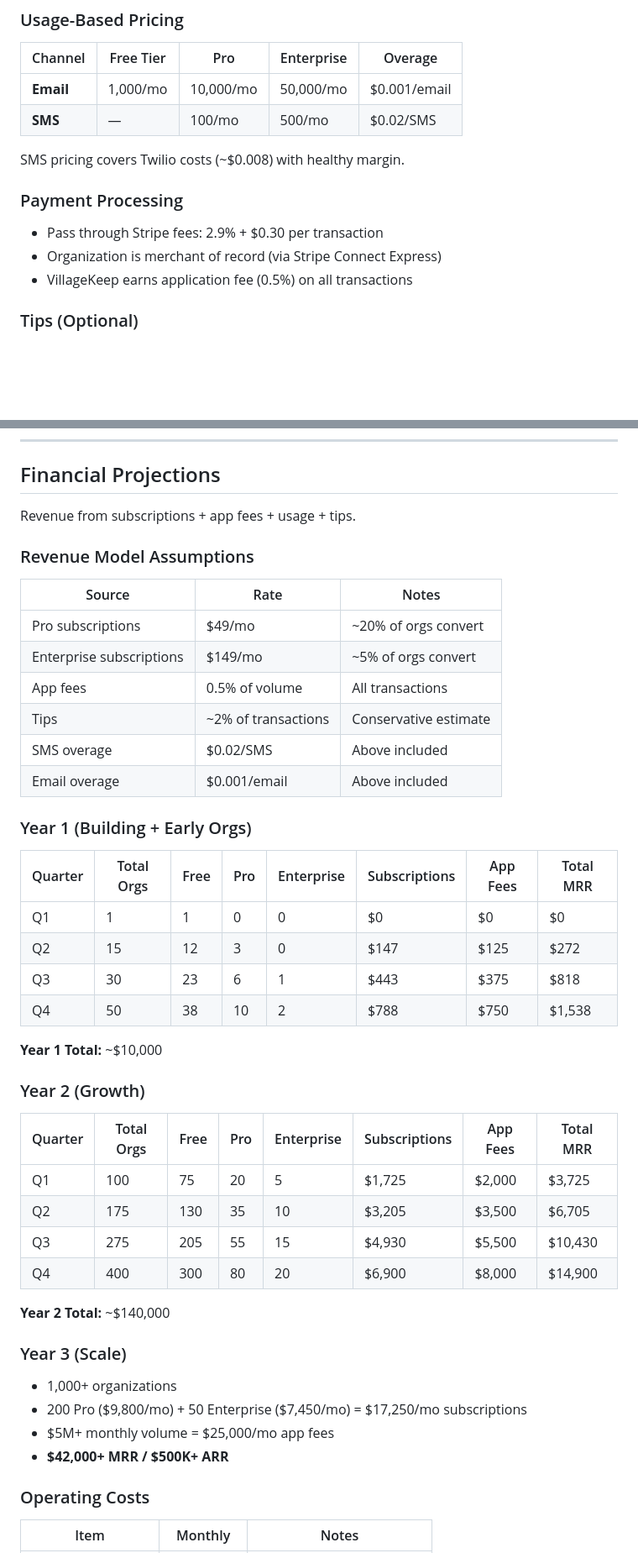
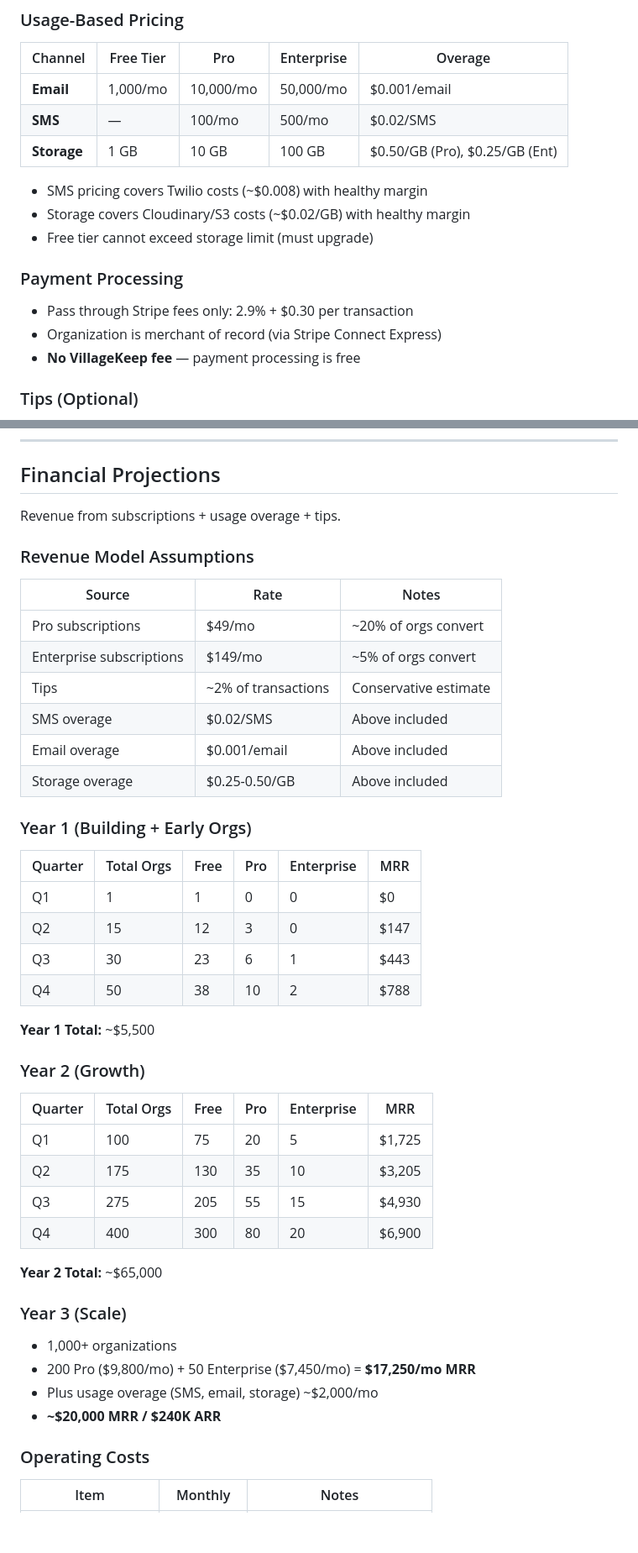
Before and after one commit to americansalb/membership, a Markdown page: VILLAGEKEEP_PLAN.md, 2 parts joined by grey strips. Shown at 84% size. GitHub-like rendering; blank space fills up the shorter version.

Commit message:
Simplify pricing: free payments, add storage limits
- Remove app fees entirely — payment processing is free
- Add storage limits: 1GB (Free), 10GB (Pro), 100GB (Enterprise)
- Add storage overage pricing: $0.50/GB Pro, $0.25/GB Enterprise
- Free tier cannot exceed storage (must upgrade)
- Update financial projections without app fee revenue
- More conservative goal: $20K MRR / $240K ARR Year 3

```diff
--- a/VILLAGEKEEP_PLAN.md
+++ b/VILLAGEKEEP_PLAN.md
@@ -195,14 +196,17 @@ Unlike Givebutter (nonprofits only), VillageKeep serves anyone with members:
 |---------|-----------|-----|------------|---------|
 | **Email** | 1,000/mo | 10,000/mo | 50,000/mo | $0.001/email |
 | **SMS** | — | 100/mo | 500/mo | $0.02/SMS |
+| **Storage** | 1 GB | 10 GB | 100 GB | $0.50/GB (Pro), $0.25/GB (Ent) |
 
-SMS pricing covers Twilio costs (~$0.008) with healthy margin.
+- SMS pricing covers Twilio costs (~$0.008) with healthy margin
+- Storage covers Cloudinary/S3 costs (~$0.02/GB) with healthy margin
+- Free tier cannot exceed storage limit (must upgrade)
 
 ### Payment Processing
 
-- Pass through Stripe fees: 2.9% + $0.30 per transaction
+- Pass through Stripe fees only: 2.9% + $0.30 per transaction
 - Organization is merchant of record (via Stripe Connect Express)
-- VillageKeep earns application fee (0.5%) on all transactions
+- **No VillageKeep fee** — payment processing is free
 
 ### Tips (Optional)
 
@@ -554,7 +557,7 @@ Aligned with existing LMS for code reuse and consistency.
 
 ## Financial Projections
 
-Revenue from subscriptions + app fees + usage + tips.
+Revenue from subscriptions + usage overage + tips.
 
 ### Revenue Model Assumptions
 
@@ -562,39 +565,39 @@ Revenue from subscriptions + app fees + usage + tips.
 |--------|------|-------|
 | Pro subscriptions | $49/mo | ~20% of orgs convert |
 | Enterprise subscriptions | $149/mo | ~5% of orgs convert |
-| App fees | 0.5% of volume | All transactions |
 | Tips | ~2% of transactions | Conservative estimate |
 | SMS overage | $0.02/SMS | Above included |
 | Email overage | $0.001/email | Above included |
+| Storage overage | $0.25-0.50/GB | Above included |
 
 ### Year 1 (Building + Early Orgs)
 
-| Quarter | Total Orgs | Free | Pro | Enterprise | Subscriptions | App Fees | Total MRR |
-|---------|------------|------|-----|------------|---------------|----------|-----------|
-| Q1 | 1 | 1 | 0 | 0 | $0 | $0 | $0 |
-| Q2 | 15 | 12 | 3 | 0 | $147 | $125 | $272 |
-| Q3 | 30 | 23 | 6 | 1 | $443 | $375 | $818 |
-| Q4 | 50 | 38 | 10 | 2 | $788 | $750 | $1,538 |
+| Quarter | Total Orgs | Free | Pro | Enterprise | MRR |
+|---------|------------|------|-----|------------|-----|
+| Q1 | 1 | 1 | 0 | 0 | $0 |
+| Q2 | 15 | 12 | 3 | 0 | $147 |
+| Q3 | 30 | 23 | 6 | 1 | $443 |
+| Q4 | 50 | 38 | 10 | 2 | $788 |
 
-**Year 1 Total:** ~$10,000
+**Year 1 Total:** ~$5,500
 
 ### Year 2 (Growth)
 
-| Quarter | Total Orgs | Free | Pro | Enterprise | Subscriptions | App Fees | Total MRR |
-|---------|------------|------|-----|------------|---------------|----------|-----------|
-| Q1 | 100 | 75 | 20 | 5 | $1,725 | $2,000 | $3,725 |
-| Q2 | 175 | 130 | 35 | 10 | $3,205 | $3,500 | $6,705 |
-| Q3 | 275 | 205 | 55 | 15 | $4,930 | $5,500 | $10,430 |
-| Q4 | 400 | 300 | 80 | 20 | $6,900 | $8,000 | $14,900 |
+| Quarter | Total Orgs | Free | Pro | Enterprise | MRR |
+|---------|------------|------|-----|------------|-----|
+| Q1 | 100 | 75 | 20 | 5 | $1,725 |
+| Q2 | 175 | 130 | 35 | 10 | $3,205 |
+| Q3 | 275 | 205 | 55 | 15 | $4,930 |
+| Q4 | 400 | 300 | 80 | 20 | $6,900 |
 
-**Year 2 Total:** ~$140,000
+**Year 2 Total:** ~$65,000
 
 ### Year 3 (Scale)
 
 - 1,000+ organizations
-- 200 Pro ($9,800/mo) + 50 Enterprise ($7,450/mo) = $17,250/mo subscriptions
-- $5M+ monthly volume = $25,000/mo app fees
-- **$42,000+ MRR / $500K+ ARR**
+- 200 Pro ($9,800/mo) + 50 Enterprise ($7,450/mo) = **$17,250/mo MRR**
+- Plus usage overage (SMS, email, storage) ~$2,000/mo
+- **~$20,000 MRR / $240K ARR**
 
 ### Operating Costs
 
```
Also changed, not shown: other parts of VILLAGEKEEP_PLAN.md (+9 -9 lines).
